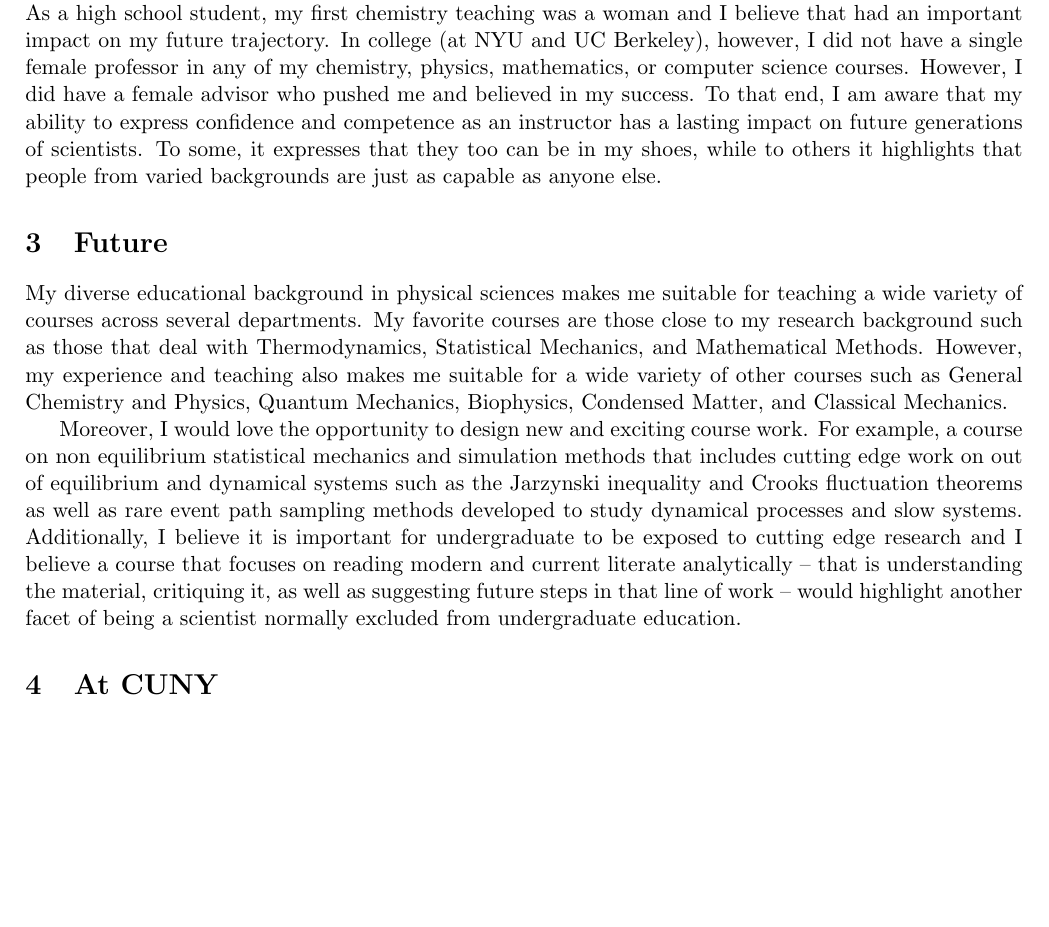
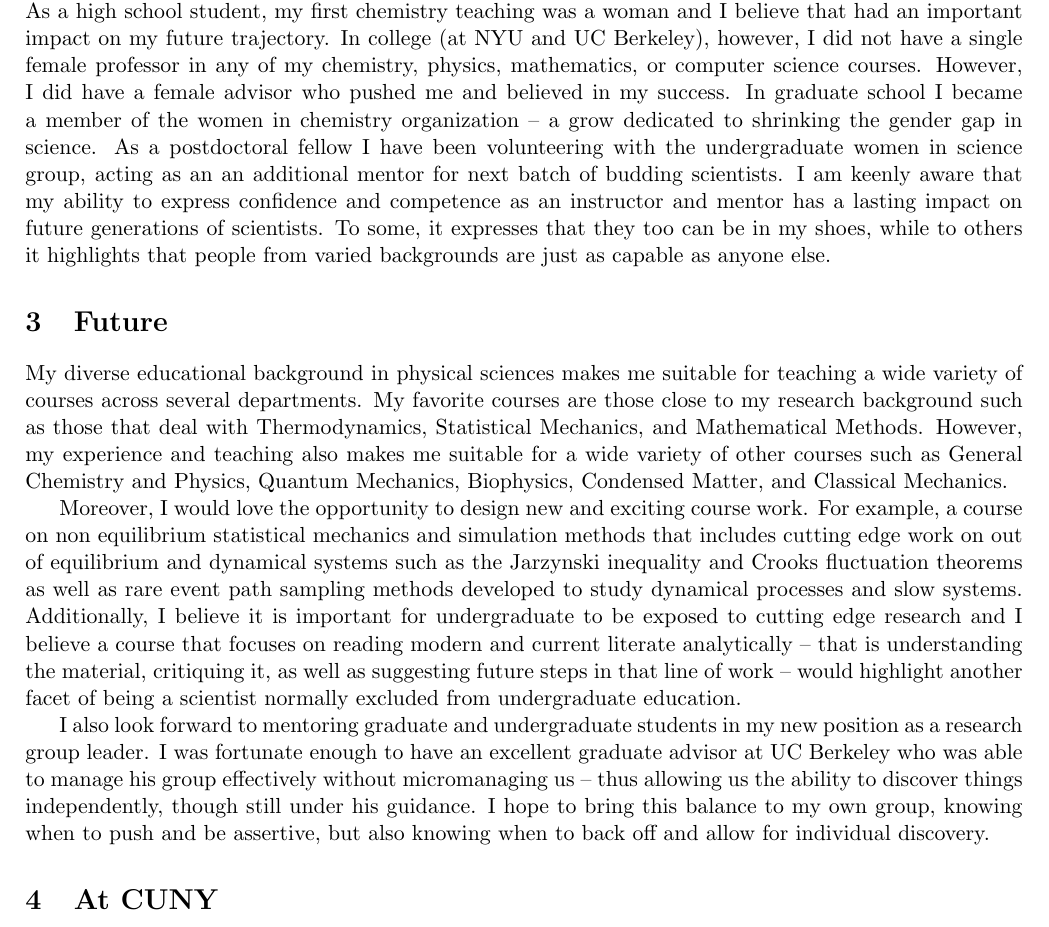
Before and after one commit to yaelelmatad/CV, a LaTeX document (teaching_statement.tex): part of page 2 of 2, cut so that both start at the same text, the shorter picture padded with empty space. Compiled offline with pdfLaTeX.

Commit message:
fixed teaching

```diff
--- a/teaching_statement.tex
+++ b/teaching_statement.tex
@@ -81,13 +81,15 @@ Moreover, as a computational chemical physicist, I know the power of computing i
 
 I believe integrating modern research and techniques (such as computer simulation) makes my courses more enriching to students who realize that what I am teaching them allows them access to some of the most new and modern ways of looking at the world, and not just lip service to the past.
 
-Furthermore, as a woman in science, I believe that it is deeply important to have female role models.  As a high school student, my first chemistry teaching was a woman and I believe that had an important impact on my future trajectory.  In college (at NYU and UC Berkeley), however, I did not have a single female professor in any of my chemistry, physics, mathematics, or computer science courses.  However, I did have a female advisor who pushed me and believed in my success.  To that end, I am aware that my ability to express confidence and competence as an instructor has a lasting impact on future generations of scientists.  To some, it expresses that they too can be in my shoes, while to others it highlights that people from varied backgrounds are just as capable as anyone else.
+Furthermore, as a woman in science, I believe that it is deeply important to have female role models.  As a high school student, my first chemistry teaching was a woman and I believe that had an important impact on my future trajectory.  In college (at NYU and UC Berkeley), however, I did not have a single female professor in any of my chemistry, physics, mathematics, or computer science courses.  However, I did have a female advisor who pushed me and believed in my success.  In graduate school I became a member of the women in chemistry organization -- a grow dedicated to shrinking the gender gap in science.  As a postdoctoral fellow I have been volunteering with the undergraduate women in science group, acting as an an additional mentor for next batch of budding scientists.  I am keenly aware that my ability to express confidence and competence as an instructor and mentor has a lasting impact on future generations of scientists.  To some, it expresses that they too can be in my shoes, while to others it highlights that people from varied backgrounds are just as capable as anyone else.
 
 \section{Future} %section to edit depending on application
 
 My diverse educational background in physical sciences makes me suitable for teaching a wide variety of courses across several departments.  My favorite courses are those close to my research background such as those that deal with Thermodynamics, Statistical Mechanics, and Mathematical Methods.  However, my experience and teaching also makes me suitable for a wide variety of other courses such as General Chemistry and Physics, Quantum Mechanics, Biophysics, Condensed Matter, and Classical Mechanics.
 
 Moreover, I would love the opportunity to design new and exciting course work.  For example, a course on non equilibrium statistical mechanics and simulation methods that includes cutting edge work on out of equilibrium and dynamical systems such as the Jarzynski inequality and Crooks fluctuation theorems as well as rare event path sampling methods developed to study dynamical processes and slow systems.  Additionally, I believe it is important for undergraduate to be exposed to cutting edge research and I believe a course that focuses on reading modern and current literate analytically -- that is understanding the material, critiquing it, as well as suggesting future steps in that line of work -- would highlight another facet of being a scientist normally excluded from undergraduate education.
+
+I also look forward to mentoring graduate and undergraduate students in my new position as a research group leader.  I was fortunate enough to have an excellent graduate advisor at UC Berkeley who was able to manage his group effectively without micromanaging us -- thus allowing us the ability to discover things independently, though still under his guidance.  I hope to bring this balance to my own group, knowing when to push and be assertive, but also knowing when to back off and allow for individual discovery.
 
 \section{At CUNY} %section to edit depending on application
 
```
Also changed, not shown: teaching_statement.pdf.
